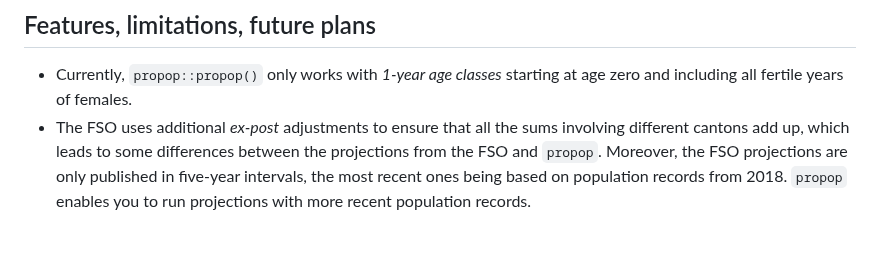
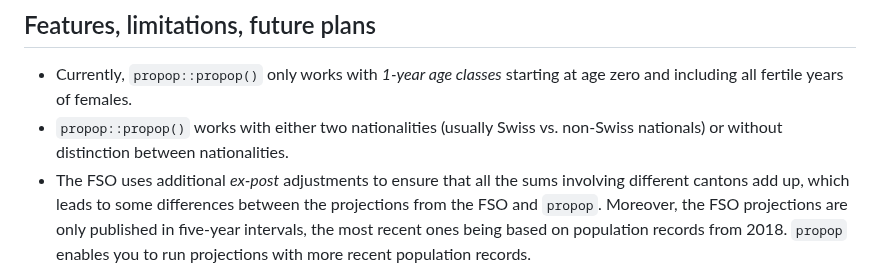
Before and after one commit to statistik-aargau/propop, a Markdown page: README.md, the part around the change. GitHub-like rendering; blank space fills up the shorter version.

Commit message:
added new functionality to readme

```diff
--- a/README.md
+++ b/README.md
@@ -56,6 +56,8 @@ shows
 
 - Currently, `propop::propop()` only works with *1-year age classes* starting
 at age zero and including all fertile years of females.
+- `propop::propop()` works with either two nationalities (usually Swiss vs.
+non-Swiss nationals) or without distinction between nationalities.
 - The FSO uses additional *ex-post* adjustments to ensure that all the sums
 involving different cantons add up, which leads to some differences
 between the projections from the FSO and `propop`. Moreover, the FSO projections
```
